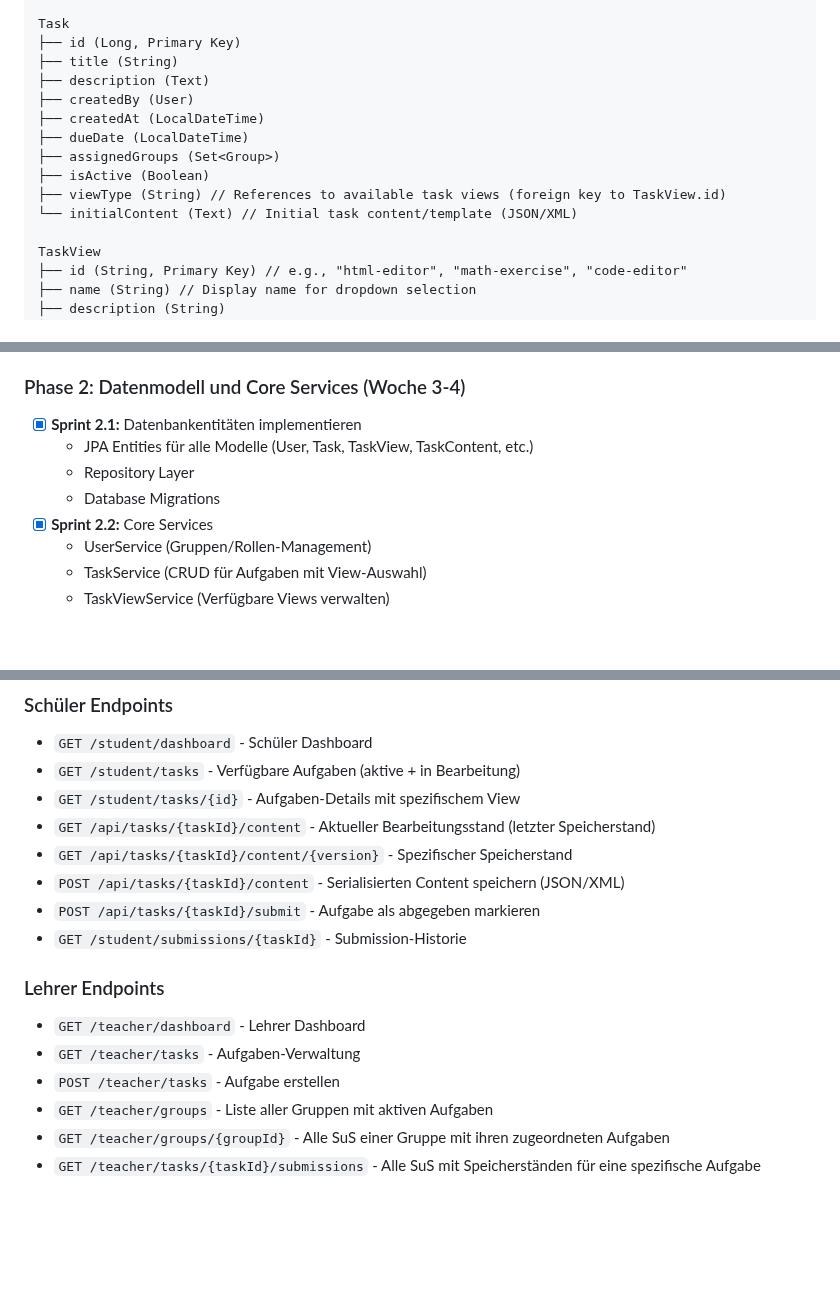
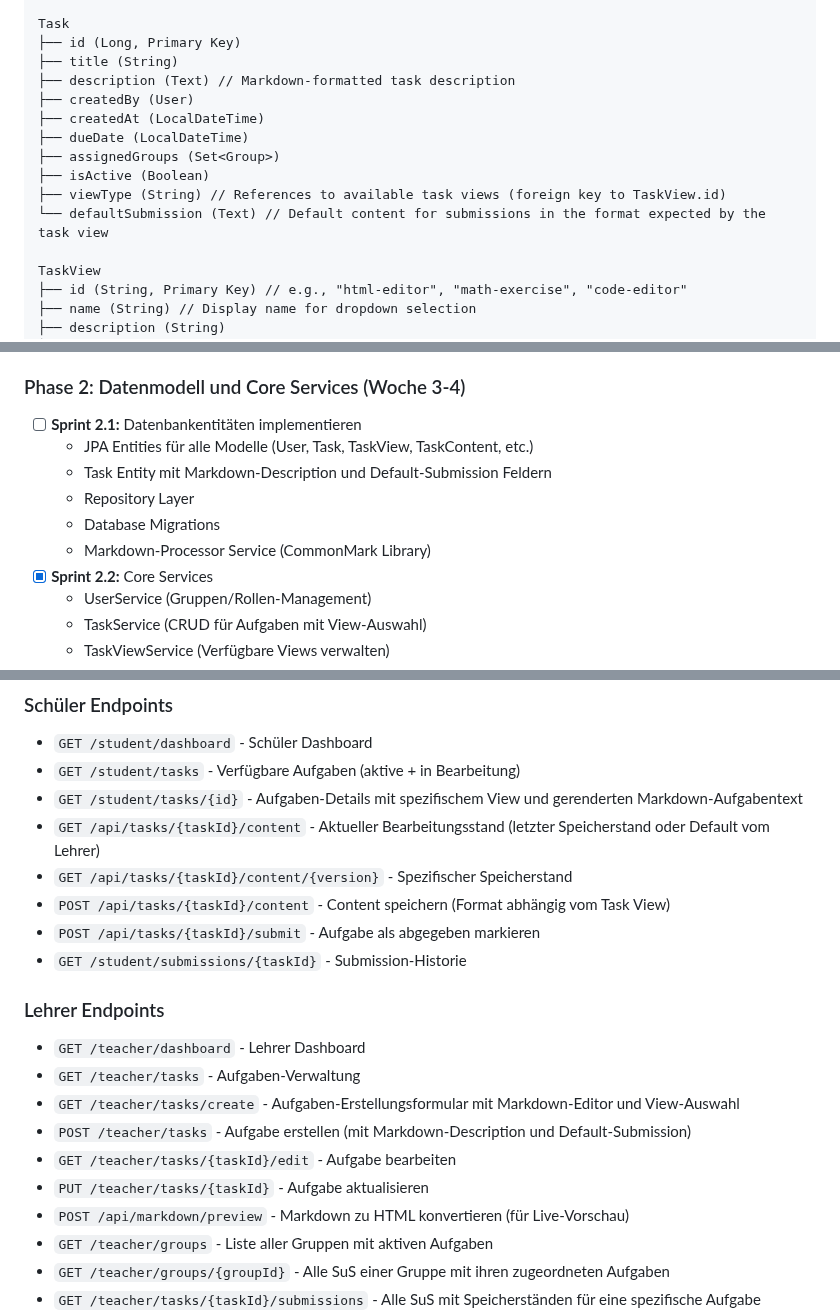
Before and after one commit to met-theokoch-schule/StudentTasks, a Markdown page: project.md, 3 parts joined by grey strips. GitHub-like rendering; blank space fills up the shorter version.

```diff
--- a/project.md
+++ b/project.md
@@ -79,14 +80,14 @@ Role
 Task
 ├── id (Long, Primary Key)
 ├── title (String)
-├── description (Text)
+├── description (Text) // Markdown-formatted task description
 ├── createdBy (User)
 ├── createdAt (LocalDateTime)
 ├── dueDate (LocalDateTime)
 ├── assignedGroups (Set<Group>)
 ├── isActive (Boolean)
 ├── viewType (String) // References to available task views (foreign key to TaskView.id)
-└── initialContent (Text) // Initial task content/template (JSON/XML)
+└── defaultSubmission (Text) // Default content for submissions in the format expected by the task view
 
 TaskView
 ├── id (String, Primary Key) // e.g., "html-editor", "math-exercise", "code-editor"
@@ -241,10 +242,12 @@ src/
   - Login/Dashboard Views
 
 ### Phase 2: Datenmodell und Core Services (Woche 3-4)
-- [x] **Sprint 2.1:** Datenbankentitäten implementieren
+- [ ] **Sprint 2.1:** Datenbankentitäten implementieren
   - JPA Entities für alle Modelle (User, Task, TaskView, TaskContent, etc.)
+  - Task Entity mit Markdown-Description und Default-Submission Feldern
   - Repository Layer
   - Database Migrations
+  - Markdown-Processor Service (CommonMark Library)
 - [x] **Sprint 2.2:** Core Services
   - UserService (Gruppen/Rollen-Management)
   - TaskService (CRUD für Aufgaben mit View-Auswahl)
@@ -355,17 +371,21 @@ src/
 ### Schüler Endpoints
 - `GET /student/dashboard` - Schüler Dashboard
 - `GET /student/tasks` - Verfügbare Aufgaben (aktive + in Bearbeitung)
-- `GET /student/tasks/{id}` - Aufgaben-Details mit spezifischem View
-- `GET /api/tasks/{taskId}/content` - Aktueller Bearbeitungsstand (letzter Speicherstand)
+- `GET /student/tasks/{id}` - Aufgaben-Details mit spezifischem View und gerenderten Markdown-Aufgabentext
+- `GET /api/tasks/{taskId}/content` - Aktueller Bearbeitungsstand (letzter Speicherstand oder Default vom Lehrer)
 - `GET /api/tasks/{taskId}/content/{version}` - Spezifischer Speicherstand
-- `POST /api/tasks/{taskId}/content` - Serialisierten Content speichern (JSON/XML)
+- `POST /api/tasks/{taskId}/content` - Content speichern (Format abhängig vom Task View)
 - `POST /api/tasks/{taskId}/submit` - Aufgabe als abgegeben markieren
 - `GET /student/submissions/{taskId}` - Submission-Historie
 
 ### Lehrer Endpoints
 - `GET /teacher/dashboard` - Lehrer Dashboard
 - `GET /teacher/tasks` - Aufgaben-Verwaltung
-- `POST /teacher/tasks` - Aufgabe erstellen
+- `GET /teacher/tasks/create` - Aufgaben-Erstellungsformular mit Markdown-Editor und View-Auswahl
+- `POST /teacher/tasks` - Aufgabe erstellen (mit Markdown-Description und Default-Submission)
+- `GET /teacher/tasks/{taskId}/edit` - Aufgabe bearbeiten
+- `PUT /teacher/tasks/{taskId}` - Aufgabe aktualisieren
+- `POST /api/markdown/preview` - Markdown zu HTML konvertieren (für Live-Vorschau)
 - `GET /teacher/groups` - Liste aller Gruppen mit aktiven Aufgaben
 - `GET /teacher/groups/{groupId}` - Alle SuS einer Gruppe mit ihren zugeordneten Aufgaben
 - `GET /teacher/tasks/{taskId}/submissions` - Alle SuS mit Speicherständen für eine spezifische Aufgabe
```
Also changed, not shown: other parts of project.md (+51 -1 lines).
